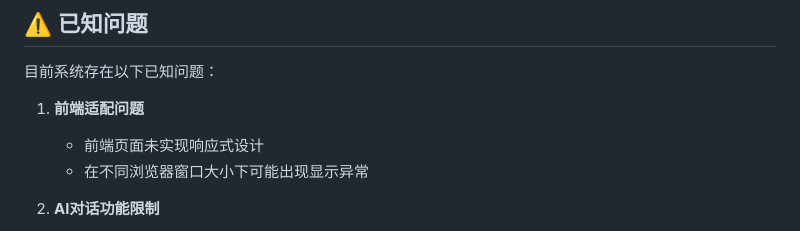
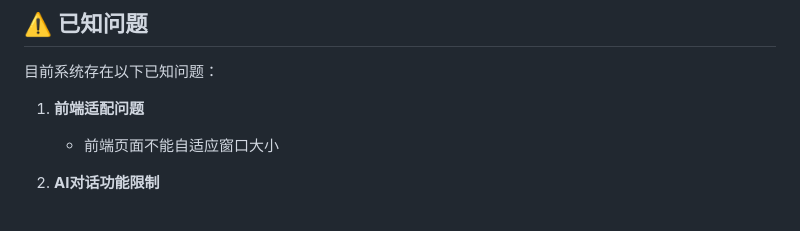
Before and after one commit to szqshan/DataAnalyzer, a Markdown page: README.md, the part around the change. GitHub-like rendering.

```diff
--- a/README.md
+++ b/README.md
@@ -15,8 +15,7 @@
 目前系统存在以下已知问题：
 
 1. **前端适配问题**
-   - 前端页面未实现响应式设计
-   - 在不同浏览器窗口大小下可能出现显示异常
+   - 前端页面不能自适应窗口大小
 
 2. **AI对话功能限制**
    - 与AI对话页面未实现流式响应
```
